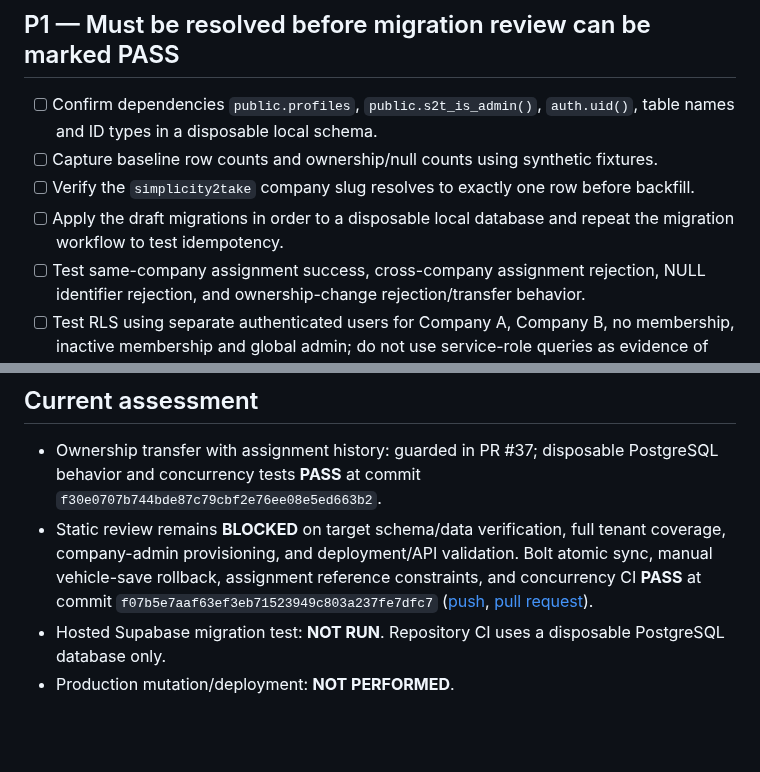
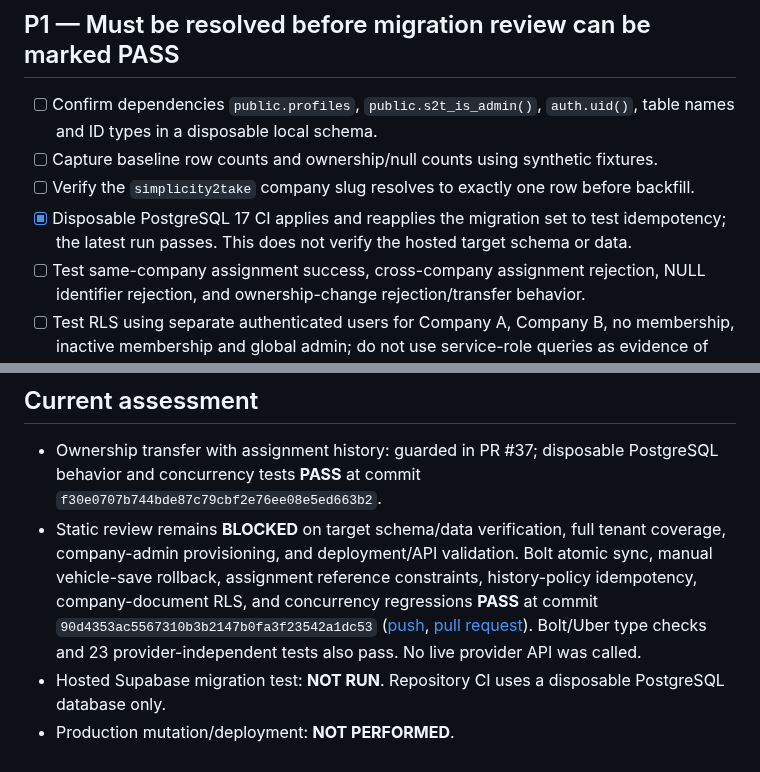
Before and after one commit to simplicity2take-ui/simplicity2take-fleet, a Markdown page: docs/multi-company-release-blockers.md, 2 parts joined by grey strips. Drawn GitHub-style; blank space fills up the shorter version.

```diff
--- a/docs/multi-company-release-blockers.md
+++ b/docs/multi-company-release-blockers.md
@@ -15,7 +15,7 @@ This is a source-review checklist only. It does not authorize migration, deploym
 - [ ] Confirm dependencies `public.profiles`, `public.s2t_is_admin()`, `auth.uid()`, table names and ID types in a disposable local schema.
 - [ ] Capture baseline row counts and ownership/null counts using synthetic fixtures.
 - [ ] Verify the `simplicity2take` company slug resolves to exactly one row before backfill.
-- [ ] Apply the draft migrations in order to a disposable local database and repeat the migration workflow to test idempotency.
+- [x] Disposable PostgreSQL 17 CI applies and reapplies the migration set to test idempotency; the latest run passes. This does not verify the hosted target schema or data.
 - [ ] Test same-company assignment success, cross-company assignment rejection, NULL identifier rejection, and ownership-change rejection/transfer behavior.
 - [ ] Test RLS using separate authenticated users for Company A, Company B, no membership, inactive membership and global admin; do not use service-role queries as evidence of RLS enforcement.
 - [ ] Run failure injection and prove the database returns to the pre-test state.
@@ -31,6 +31,6 @@ This is a source-review checklist only. It does not authorize migration, deploym
 ## Current assessment
 
 - Ownership transfer with assignment history: guarded in PR #37; disposable PostgreSQL behavior and concurrency tests **PASS** at commit `f30e0707b744bde87c79cbf2e76ee08e5ed663b2`.
-- Static review remains **BLOCKED** on target schema/data verification, full tenant coverage, company-admin provisioning, and deployment/API validation. Bolt atomic sync, manual vehicle-save rollback, assignment reference constraints, and concurrency CI **PASS** at commit `f07b5e7aaf63ef3eb71523949c803a237fe7dfc7` ([push](https://github.com/simplicity2take-ui/simplicity2take-fleet/actions/runs/41682718317), [pull request](https://github.com/simplicity2take-ui/simplicity2take-fleet/actions/runs/41682730828)).
+- Static review remains **BLOCKED** on target schema/data verification, full tenant coverage, company-admin provisioning, and deployment/API validation. Bolt atomic sync, manual vehicle-save rollback, assignment reference constraints, history-policy idempotency, company-document RLS, and concurrency regressions **PASS** at commit `90d4353ac5567310b3b2147b0fa3f23542a1dc53` ([push](https://github.com/simplicity2take-ui/simplicity2take-fleet/actions/runs/41684200814), [pull request](https://github.com/simplicity2take-ui/simplicity2take-fleet/actions/runs/41684214834)). Bolt/Uber type checks and 23 provider-independent tests also pass. No live provider API was called.
 - Hosted Supabase migration test: **NOT RUN**. Repository CI uses a disposable PostgreSQL database only.
 - Production mutation/deployment: **NOT PERFORMED**.
```
Also changed, not shown: docs/company-migration-review.md (+4 -0 lines).
